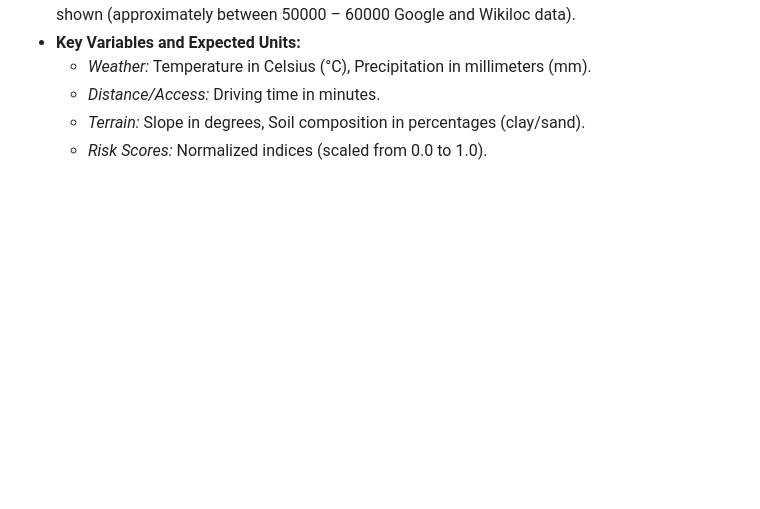
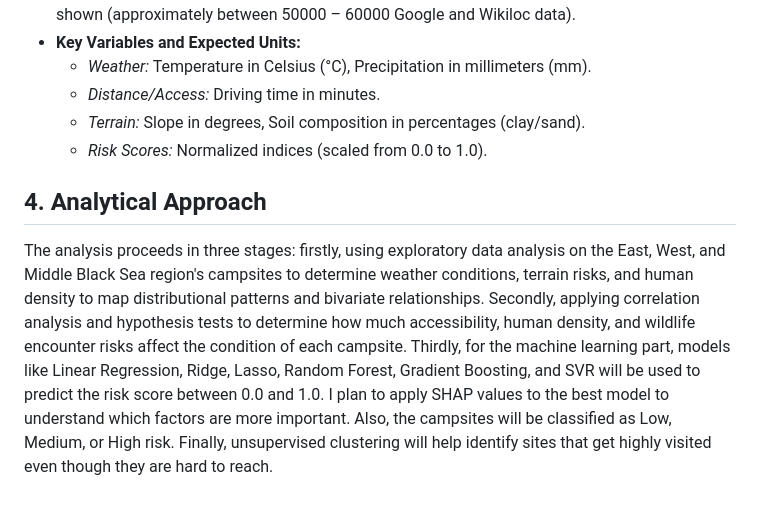
Before and after one commit to tunagencSU/DSA-210-Term-Project, a Markdown page: README.md, the part around the change. Rendered like a GitHub page; blank space fills up the shorter version.

```diff
--- a/README.md
+++ b/README.md
@@ -21,3 +21,8 @@ Since there is no centralized data set which can contain all the specific parame
   * *Distance/Access:* Driving time in minutes.
   * *Terrain:* Slope in degrees, Soil composition in percentages (clay/sand).
   * *Risk Scores:* Normalized indices (scaled from 0.0 to 1.0).
+
+
+## 4. Analytical Approach
+
+The analysis proceeds in three stages: firstly, using exploratory data analysis on the East, West, and Middle Black Sea region's campsites to determine weather conditions, terrain risks, and human density to map distributional patterns and bivariate relationships. Secondly, applying correlation analysis and hypothesis tests to determine how much accessibility, human density, and wildlife encounter risks affect the condition of each campsite. Thirdly, for the machine learning part, models like Linear Regression, Ridge, Lasso, Random Forest, Gradient Boosting, and SVR will be used to predict the risk score between 0.0 and 1.0. I plan to apply SHAP values to the best model to understand which factors are more important. Also, the campsites will be classified as Low, Medium, or High risk. Finally, unsupervised clustering will help identify sites that get highly visited even though they are hard to reach.
```
